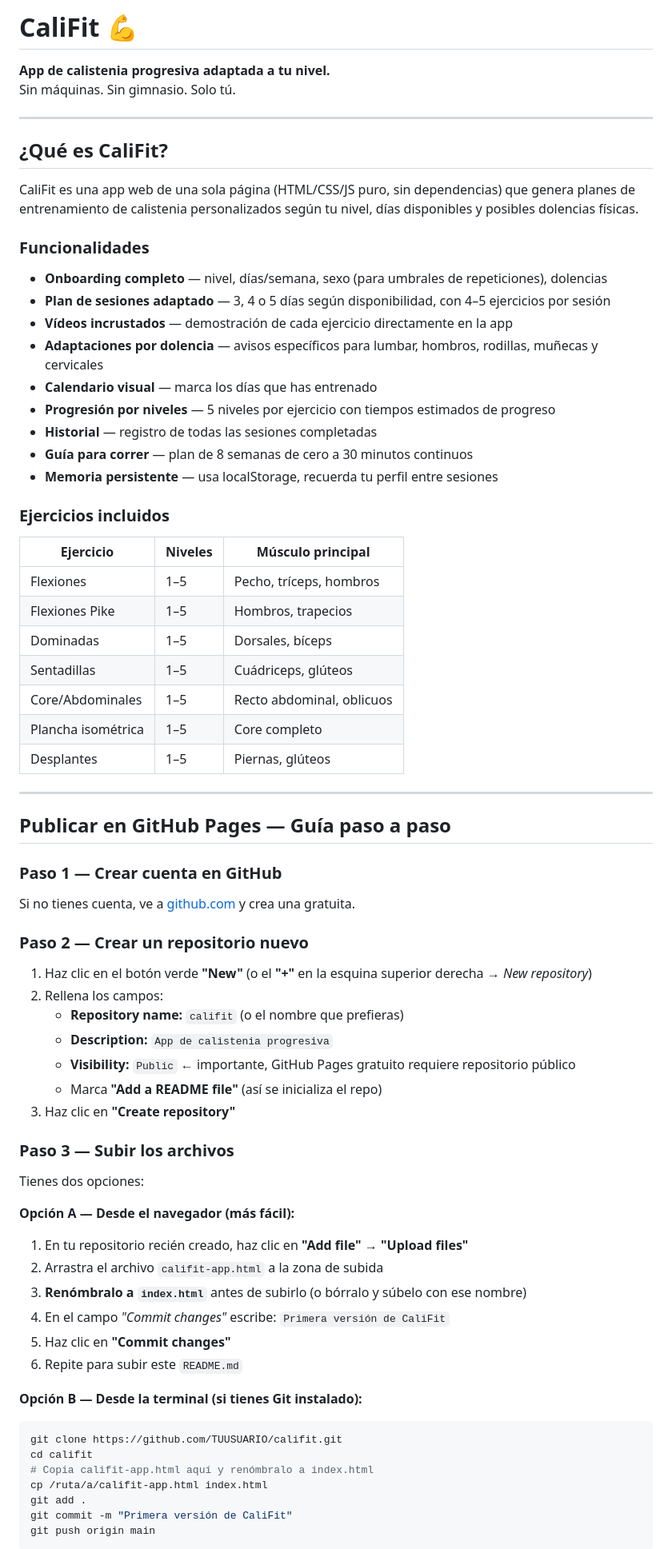
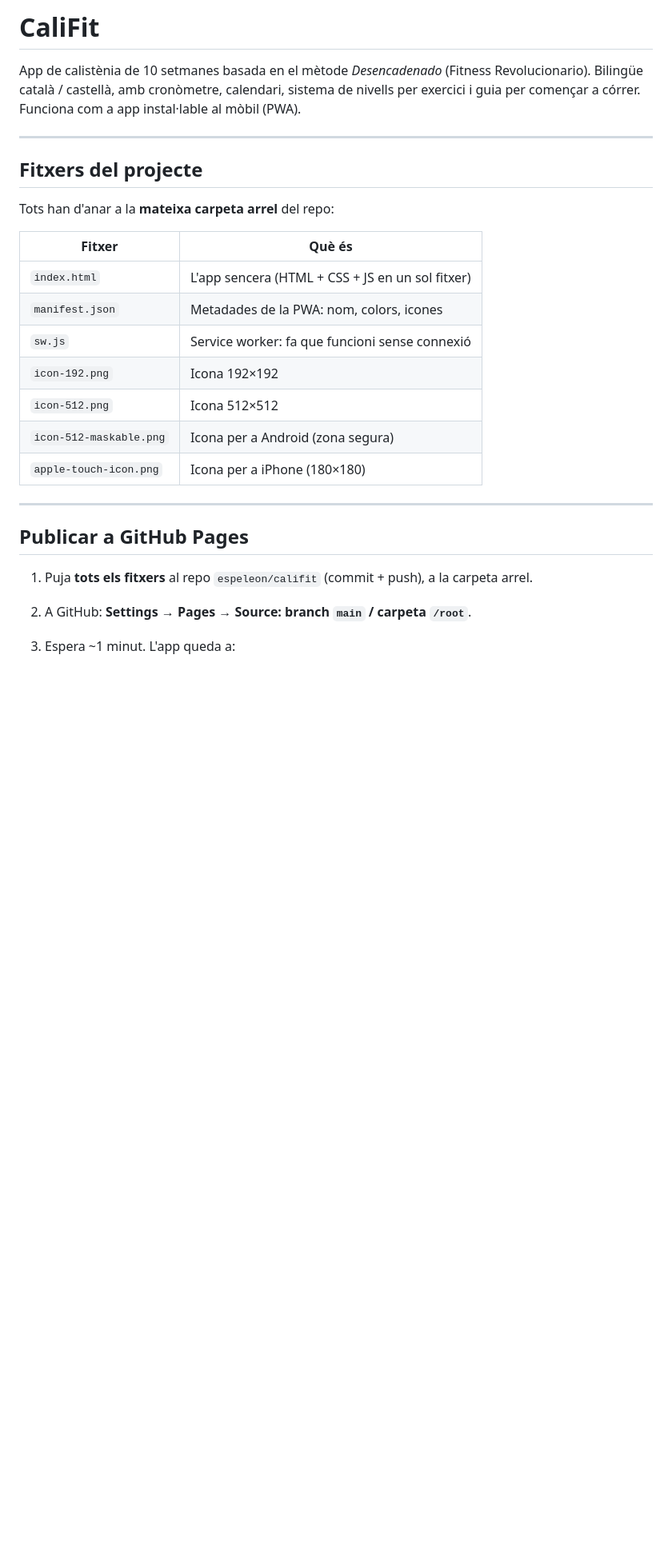
Before and after one commit to espeleon/califit, a Markdown page: README.md, the part around one of its changes. Shown at 80% size. Drawn GitHub-style; blank space fills up the shorter version.

````diff
--- a/README.md
+++ b/README.md
@@ -1,78 +1,29 @@
-# CaliFit 💪
+# CaliFit
 
-**App de calistenia progresiva adaptada a tu nivel.**
-Sin máquinas. Sin gimnasio. Solo tú.
+App de calistènia de 10 setmanes basada en el mètode *Desencadenado* (Fitness Revolucionario).
+Bilingüe català / castellà, amb cronòmetre, calendari, sistema de nivells per exercici i guia per començar a córrer. Funciona com a app instal·lable al mòbil (PWA).
 
 ---
 
-## ¿Qué es CaliFit?
+## Fitxers del projecte
 
-CaliFit es una app web de una sola página (HTML/CSS/JS puro, sin dependencias) que genera planes de entrenamiento de calistenia personalizados según tu nivel, días disponibles y posibles dolencias físicas.
+Tots han d'anar a la **mateixa carpeta arrel** del repo:
 
-### Funcionalidades
-
-- **Onboarding completo** — nivel, días/semana, sexo (para umbrales de repeticiones), dolencias
-- **Plan de sesiones adaptado** — 3, 4 o 5 días según disponibilidad, con 4–5 ejercicios por sesión
-- **Vídeos incrustados** — demostración de cada ejercicio directamente en la app
-- **Adaptaciones por dolencia** — avisos específicos para lumbar, hombros, rodillas, muñecas y cervicales
-- **Calendario visual** — marca los días que has entrenado
-- **Progresión por niveles** — 5 niveles por ejercicio con tiempos estimados de progreso
-- **Historial** — registro de todas las sesiones completadas
-- **Guía para correr** — plan de 8 semanas de cero a 30 minutos continuos
-- **Memoria persistente** — usa localStorage, recuerda tu perfil entre sesiones
-
-### Ejercicios incluidos
-
-| Ejercicio | Niveles | Músculo principal |
-|-----------|---------|-------------------|
-| Flexiones | 1–5 | Pecho, tríceps, hombros |
-| Flexiones Pike | 1–5 | Hombros, trapecios |
-| Dominadas | 1–5 | Dorsales, bíceps |
-| Sentadillas | 1–5 | Cuádriceps, glúteos |
-| Core/Abdominales | 1–5 | Recto abdominal, oblicuos |
-| Plancha isométrica | 1–5 | Core completo |
-| Desplantes | 1–5 | Piernas, glúteos |
+| Fitxer | Què és |
+|---|---|
+| `index.html` | L'app sencera (HTML + CSS + JS en un sol fitxer) |
+| `manifest.json` | Metadades de la PWA: nom, colors, icones |
+| `sw.js` | Service worker: fa que funcioni sense connexió |
+| `icon-192.png` | Icona 192×192 |
+| `icon-512.png` | Icona 512×512 |
+| `icon-512-maskable.png` | Icona per a Android (zona segura) |
+| `apple-touch-icon.png` | Icona per a iPhone (180×180) |
 
 ---
 
-## Publicar en GitHub Pages — Guía paso a paso
+## Publicar a GitHub Pages
 
-### Paso 1 — Crear cuenta en GitHub
+1. Puja **tots els fitxers** al repo `espeleon/califit` (commit + push), a la carpeta arrel.
+2. A GitHub: **Settings → Pages → Source: branch `main` / carpeta `/root`**.
+3. Espera ~1 minut. L'app queda a:
 
-Si no tienes cuenta, ve a [github.com](https://github.com) y crea una gratuita.
-
-### Paso 2 — Crear un repositorio nuevo
-
-1. Haz clic en el botón verde **"New"** (o el **"+"** en la esquina superior derecha → *New repository*)
-2. Rellena los campos:
-   - **Repository name:** `califit` (o el nombre que prefieras)
-   - **Description:** `App de calistenia progresiva`
-   - **Visibility:** `Public` ← importante, GitHub Pages gratuito requiere repositorio público
-   - Marca **"Add a README file"** (así se inicializa el repo)
-3. Haz clic en **"Create repository"**
-
-### Paso 3 — Subir los archivos
-
-Tienes dos opciones:
-
-**Opción A — Desde el navegador (más fácil):**
-
-1. En tu repositorio recién creado, haz clic en **"Add file"** → **"Upload files"**
-2. Arrastra el archivo `califit-app.html` a la zona de subida
-3. **Renómbralo a `index.html`** antes de subirlo (o bórralo y súbelo con ese nombre)
-4. En el campo *"Commit changes"* escribe: `Primera versión de CaliFit`
-5. Haz clic en **"Commit changes"**
-6. Repite para subir este `README.md`
-
-**Opción B — Desde la terminal (si tienes Git instalado):**
-
-```bash
-git clone https://github.com/TUUSUARIO/califit.git
-cd califit
-# Copia califit-app.html aquí y renómbralo a index.html
-cp /ruta/a/califit-app.html index.html
-git add .
-git commit -m "Primera versión de CaliFit"
-git push origin main
-```
-
````
Also changed, not shown: other parts of README.md (+36 -41 lines).
